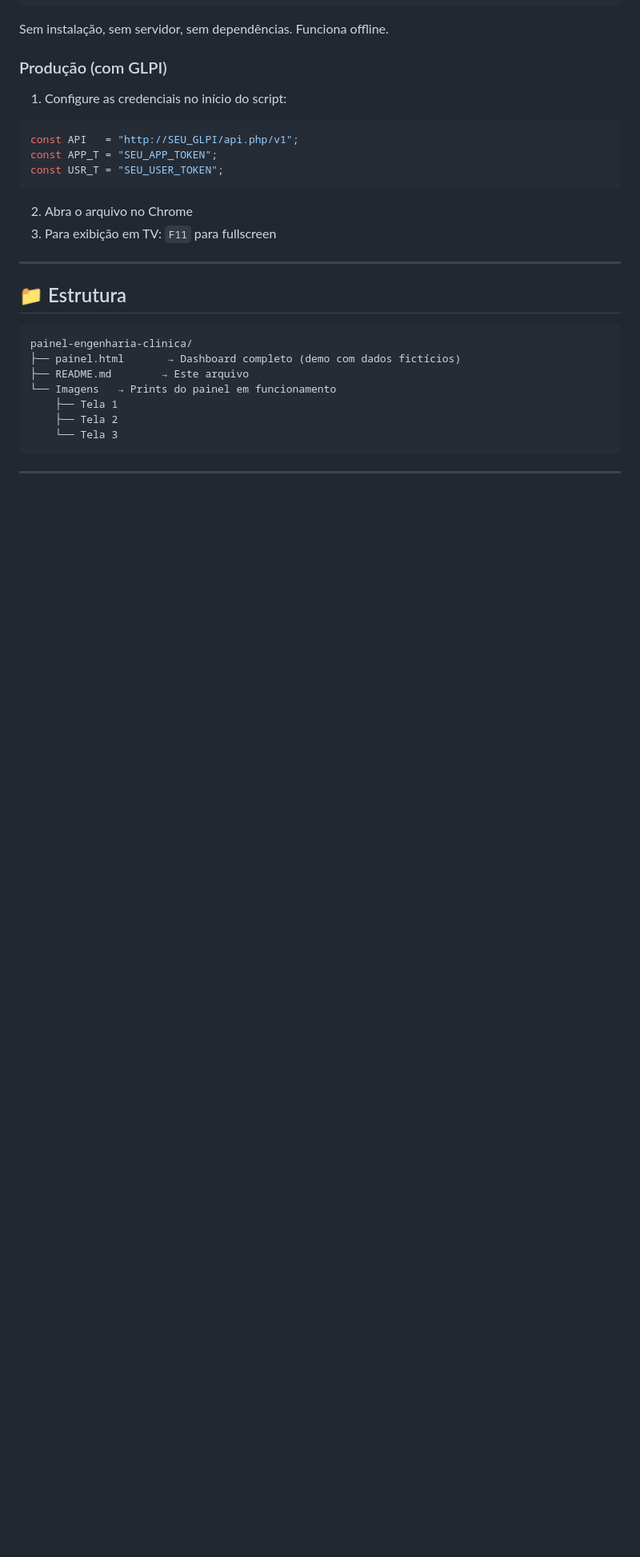
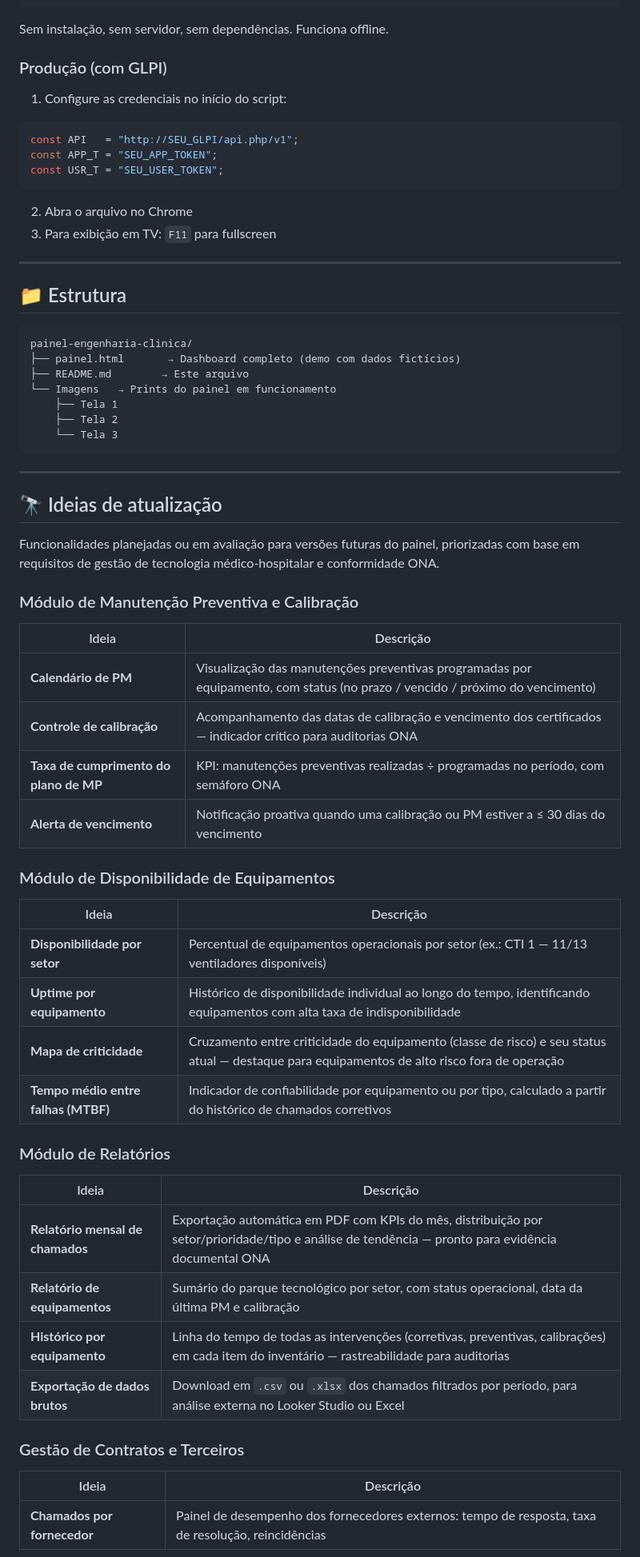
Before and after one commit to augustxj/painel-engenharia-clinica, a Markdown page: README.md, the part around one of its changes. Shown at 80% size. Rendered like a GitHub page; blank space fills up the shorter version.

Commit message:
Add planned updates section to README
Added a section for planned updates with detailed ideas and descriptions for future modules related to preventive maintenance, equipment availability, reporting, contract management, cost management, and operational improvements.

```diff
--- a/README.md
+++ b/README.md
@@ -125,3 +125,40 @@ painel-engenharia-clinica/
 
 ---
 
+## 🔭 Ideias de atualização
+
+Funcionalidades planejadas ou em avaliação para versões futuras do painel, priorizadas com base em requisitos de gestão de tecnologia médico-hospitalar e conformidade ONA.
+
+### Módulo de Manutenção Preventiva e Calibração
+
+| Ideia | Descrição |
+|---|---|
+| **Calendário de PM** | Visualização das manutenções preventivas programadas por equipamento, com status (no prazo / vencido / próximo do vencimento) |
+| **Controle de calibração** | Acompanhamento das datas de calibração e vencimento dos certificados — indicador crítico para auditorias ONA |
+| **Taxa de cumprimento do plano de MP** | KPI: manutenções preventivas realizadas ÷ programadas no período, com semáforo ONA |
+| **Alerta de vencimento** | Notificação proativa quando uma calibração ou PM estiver a ≤ 30 dias do vencimento |
+
+### Módulo de Disponibilidade de Equipamentos
+
+| Ideia | Descrição |
+|---|---|
+| **Disponibilidade por setor** | Percentual de equipamentos operacionais por setor (ex.: CTI 1 — 11/13 ventiladores disponíveis) |
+| **Uptime por equipamento** | Histórico de disponibilidade individual ao longo do tempo, identificando equipamentos com alta taxa de indisponibilidade |
+| **Mapa de criticidade** | Cruzamento entre criticidade do equipamento (classe de risco) e seu status atual — destaque para equipamentos de alto risco fora de operação |
+| **Tempo médio entre falhas (MTBF)** | Indicador de confiabilidade por equipamento ou por tipo, calculado a partir do histórico de chamados corretivos |
+
+### Módulo de Relatórios
+
+| Ideia | Descrição |
+|---|---|
+| **Relatório mensal de chamados** | Exportação automática em PDF com KPIs do mês, distribuição por setor/prioridade/tipo e análise de tendência — pronto para evidência documental ONA |
+| **Relatório de equipamentos** | Sumário do parque tecnológico por setor, com status operacional, data da última PM e calibração |
+| **Histórico por equipamento** | Linha do tempo de todas as intervenções (corretivas, preventivas, calibrações) em cada item do inventário — rastreabilidade para auditorias |
+| **Exportação de dados brutos** | Download em `.csv` ou `.xlsx` dos chamados filtrados por período, para análise externa no Looker Studio ou Excel |
+
+### Gestão de Contratos e Terceiros
+
+| Ideia | Descrição |
+|---|---|
+| **Chamados por fornecedor** | Painel de desempenho dos fornecedores externos: tempo de resposta, taxa de resolução, reincidências |
+
```
Also changed, not shown: other parts of README.md (+15 -0 lines).
